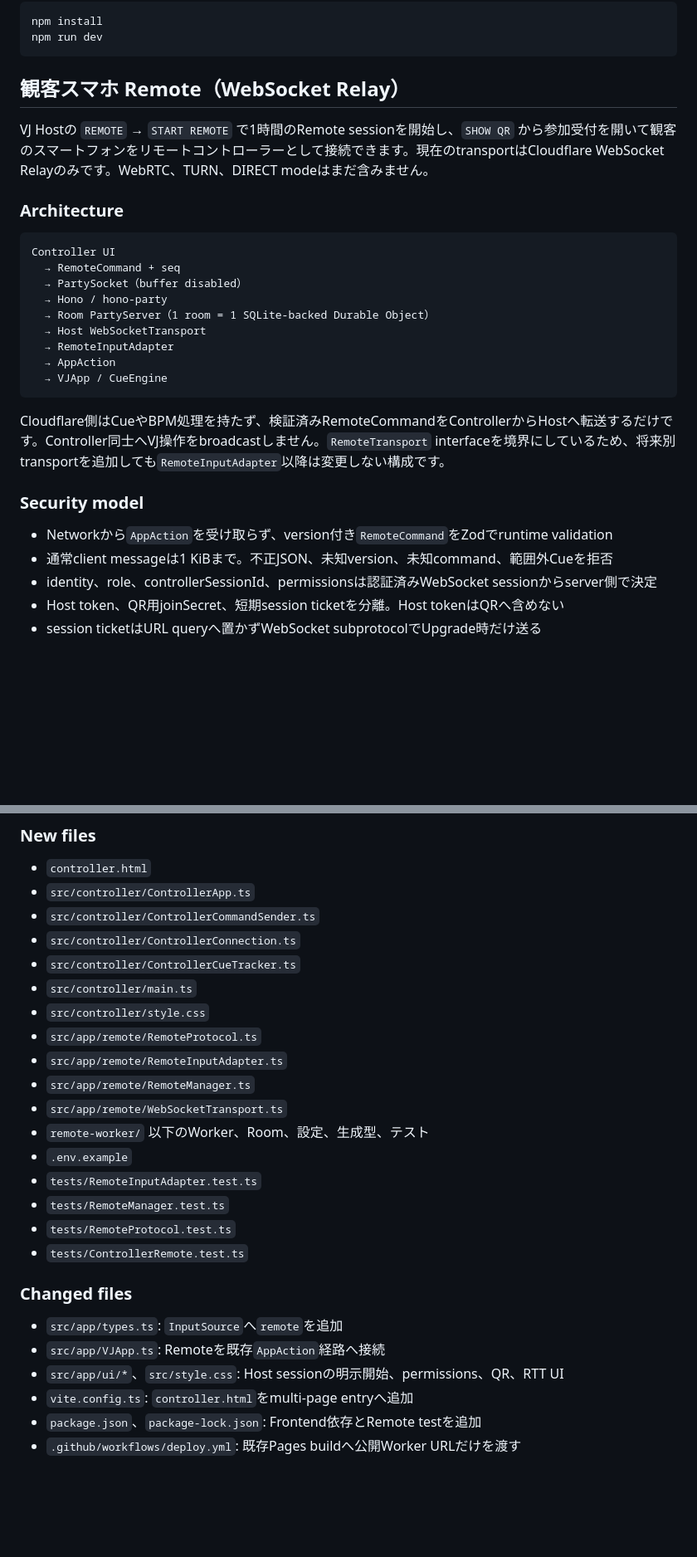
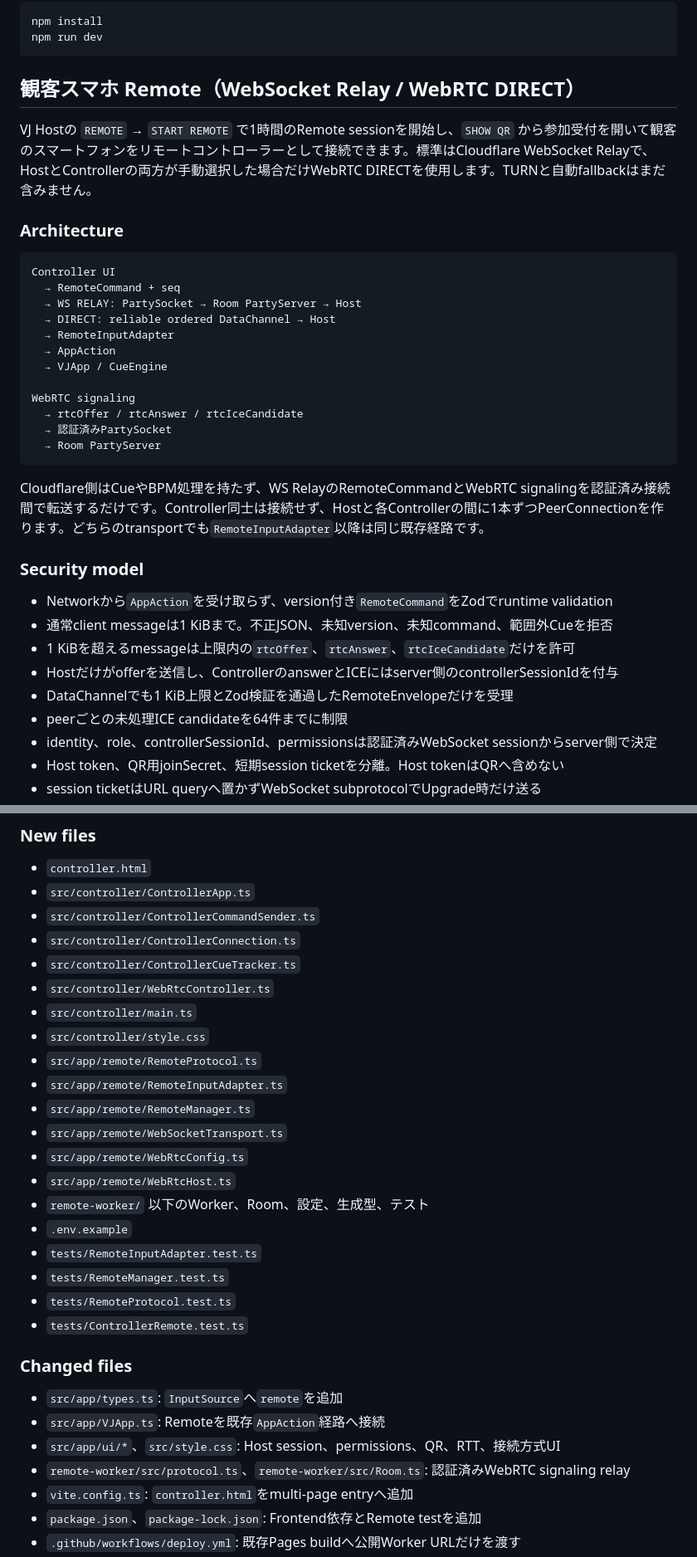
Before and after one commit to Tsut-ps/character-vj-vite, a Markdown page: README.md, 2 parts joined by grey strips. Shown at 83% size. Rendered like a GitHub page; blank space fills up the shorter version.

Commit message:
WebRTC DIRECTの構成と確認手順を追記
- signalingとDataChannelの構成を記載
- STUNのみの制約と手動fallbackを明記
- ローカルと本番の確認項目を追加

````diff
--- a/README.md
+++ b/README.md
@@ -88,30 +88,37 @@ npm install
 npm run dev
 ```
 
-## 観客スマホ Remote（WebSocket Relay）
+## 観客スマホ Remote（WebSocket Relay / WebRTC DIRECT）
 
-VJ Hostの `REMOTE` → `START REMOTE` で1時間のRemote sessionを開始し、`SHOW QR` から参加受付を開いて観客のスマートフォンをリモートコントローラーとして接続できます。現在のtransportはCloudflare WebSocket Relayのみです。WebRTC、TURN、DIRECT modeはまだ含みません。
+VJ Hostの `REMOTE` → `START REMOTE` で1時間のRemote sessionを開始し、`SHOW QR` から参加受付を開いて観客のスマートフォンをリモートコントローラーとして接続できます。標準はCloudflare WebSocket Relayで、HostとControllerの両方が手動選択した場合だけWebRTC DIRECTを使用します。TURNと自動fallbackはまだ含みません。
 
 ### Architecture
 
 ```text
 Controller UI
   → RemoteCommand + seq
-  → PartySocket（buffer disabled）
-  → Hono / hono-party
-  → Room PartyServer（1 room = 1 SQLite-backed Durable Object）
-  → Host WebSocketTransport
+  → WS RELAY: PartySocket → Room PartyServer → Host
+  → DIRECT: reliable ordered DataChannel → Host
   → RemoteInputAdapter
   → AppAction
   → VJApp / CueEngine
+
+WebRTC signaling
+  → rtcOffer / rtcAnswer / rtcIceCandidate
+  → 認証済みPartySocket
+  → Room PartyServer
 ```
 
-Cloudflare側はCueやBPM処理を持たず、検証済みRemoteCommandをControllerからHostへ転送するだけです。Controller同士へVJ操作をbroadcastしません。`RemoteTransport` interfaceを境界にしているため、将来別transportを追加しても`RemoteInputAdapter`以降は変更しない構成です。
+Cloudflare側はCueやBPM処理を持たず、WS RelayのRemoteCommandとWebRTC signalingを認証済み接続間で転送するだけです。Controller同士は接続せず、Hostと各Controllerの間に1本ずつPeerConnectionを作ります。どちらのtransportでも`RemoteInputAdapter`以降は同じ既存経路です。
 
 ### Security model
 
 - Networkから`AppAction`を受け取らず、version付き`RemoteCommand`をZodでruntime validation
 - 通常client messageは1 KiBまで。不正JSON、未知version、未知command、範囲外Cueを拒否
+- 1 KiBを超えるmessageは上限内の`rtcOffer`、`rtcAnswer`、`rtcIceCandidate`だけを許可
+- Hostだけがofferを送信し、ControllerのanswerとICEにはserver側のcontrollerSessionIdを付与
+- DataChannelでも1 KiB上限とZod検証を通過したRemoteEnvelopeだけを受理
+- peerごとの未処理ICE candidateを64件までに制限
 - identity、role、controllerSessionId、permissionsは認証済みWebSocket sessionからserver側で決定
 - Host token、QR用joinSecret、短期session ticketを分離。Host tokenはQRへ含めない
 - session ticketはURL queryへ置かずWebSocket subprotocolでUpgrade時だけ送る
@@ -166,12 +175,15 @@ Hostから各Controllerへ1.5秒間隔でpingし、Hostの`performance.now()`だ
 - `src/controller/ControllerCommandSender.ts`
 - `src/controller/ControllerConnection.ts`
 - `src/controller/ControllerCueTracker.ts`
+- `src/controller/WebRtcController.ts`
 - `src/controller/main.ts`
 - `src/controller/style.css`
 - `src/app/remote/RemoteProtocol.ts`
 - `src/app/remote/RemoteInputAdapter.ts`
 - `src/app/remote/RemoteManager.ts`
 - `src/app/remote/WebSocketTransport.ts`
+- `src/app/remote/WebRtcConfig.ts`
+- `src/app/remote/WebRtcHost.ts`
 - `remote-worker/` 以下のWorker、Room、設定、生成型、テスト
 - `.env.example`
 - `tests/RemoteInputAdapter.test.ts`
@@ -183,7 +195,8 @@ Hostから各Controllerへ1.5秒間隔でpingし、Hostの`performance.now()`だ
 
 - `src/app/types.ts`: `InputSource`へ`remote`を追加
 - `src/app/VJApp.ts`: Remoteを既存`AppAction`経路へ接続
-- `src/app/ui/*`、`src/style.css`: Host sessionの明示開始、permissions、QR、RTT UI
+- `src/app/ui/*`、`src/style.css`: Host session、permissions、QR、RTT、接続方式UI
+- `remote-worker/src/protocol.ts`、`remote-worker/src/Room.ts`: 認証済みWebRTC signaling relay
 - `vite.config.ts`: `controller.html`をmulti-page entryへ追加
 - `package.json`、`package-lock.json`: Frontend依存とRemote testを追加
 - `.github/workflows/deploy.yml`: 既存Pages buildへ公開Worker URLだけを渡す
````
Also changed, not shown: other parts of README.md (+5 -0 lines).
